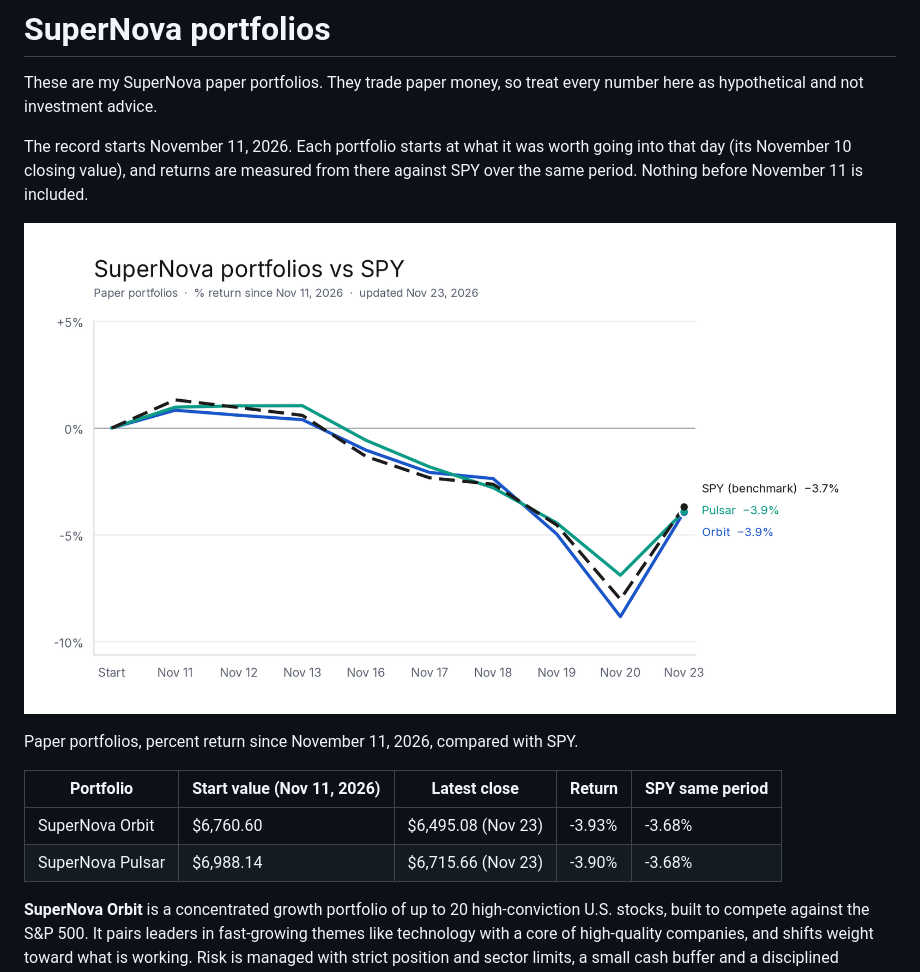
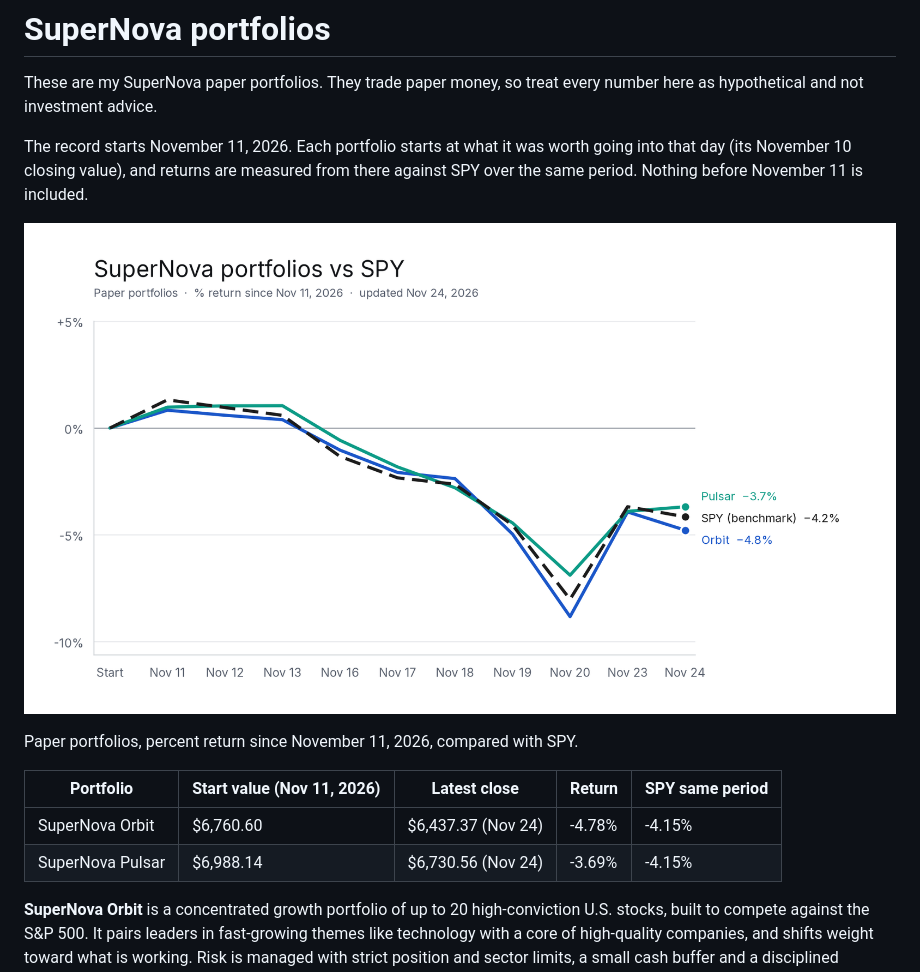
Before and after one commit to Yelafox1/supernova-portfolios, a Markdown page: README.md, the part around the change. GitHub-like rendering; pictures changed too: chart.png.

Commit message:
Update for 2026-11-24

```diff
--- a/README.md
+++ b/README.md
@@ -10,8 +10,8 @@ Paper portfolios, percent return since November 11, 2026, compared with SPY.
 
 | Portfolio | Start value (Nov 11, 2026) | Latest close | Return | SPY same period |
 |---|---|---|---|---|
-| SuperNova Orbit | $6,760.60 | $6,495.08 (Nov 23) | -3.93% | -3.68% |
-| SuperNova Pulsar | $6,988.14 | $6,715.66 (Nov 23) | -3.90% | -3.68% |
+| SuperNova Orbit | $6,760.60 | $6,437.37 (Nov 24) | -4.78% | -4.15% |
+| SuperNova Pulsar | $6,988.14 | $6,730.56 (Nov 24) | -3.69% | -4.15% |
 
 **SuperNova Orbit** is a concentrated growth portfolio of up to 20 high-conviction U.S. stocks, built to compete against the S&P 500. It pairs leaders in fast-growing themes like technology with a core of high-quality companies, and shifts weight toward what is working. Risk is managed with strict position and sector limits, a small cash buffer and a disciplined drawdown process. I do not trade it on a fixed schedule; I only make changes when my risk and position triggers fire.
 
```
Also changed, not shown: 5 other files.
